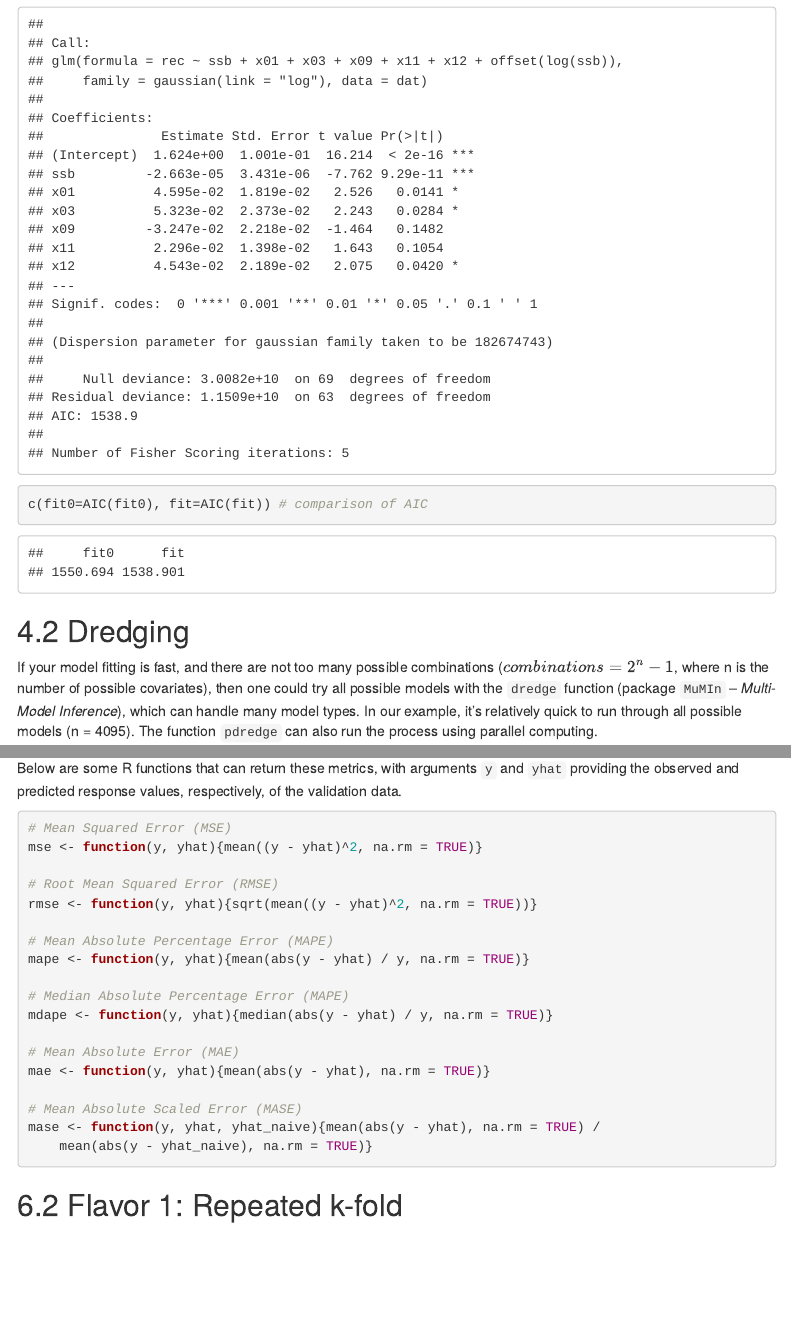
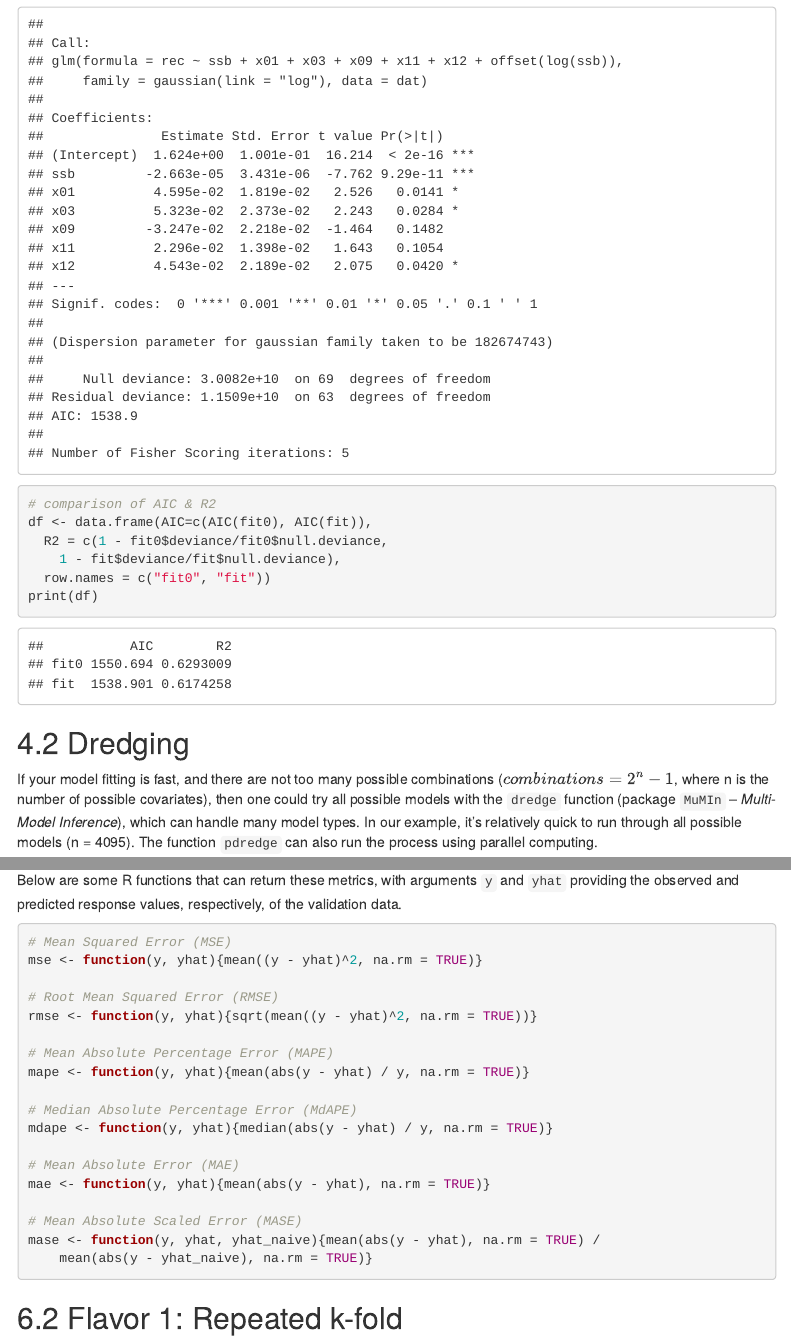
Before and after one commit to maxlindmark/SEAwise_ecoMSE, an R Markdown document (modelSelection/modelSelection.Rmd): the page in a window 1100 px wide, from 6120 px down, and a second part further down, joined at a grey line. Rendered offline with R 4.5, knitr and Pandoc, with nearby package versions; some code elsewhere in the file could not run offline; a font, style sheet, LaTeX package, included part or bibliography that could not be used is replaced or left out; menus at the side of the page are left out.

Commit message:
small changes

````diff
--- a/modelSelection/modelSelection.Rmd
+++ b/modelSelection/modelSelection.Rmd
@@ -213,8 +213,15 @@ fit <- step(fit0,
 )
 
 summary(fit)
-c(fit0=AIC(fit0), fit=AIC(fit)) # comparison of AIC
+
+# comparison of AIC & R2
+df <- data.frame(AIC=c(AIC(fit0), AIC(fit)),
+  R2 = c(1 - fit0$deviance/fit0$null.deviance,
+    1 - fit$deviance/fit$null.deviance),
+  row.names = c("fit0", "fit"))
+print(df)
 ```
+
 
 ## Dredging
 
@@ -300,7 +307,7 @@ rmse <- function(y, yhat){sqrt(mean((y - yhat)^2, na.rm = TRUE))}
 # Mean Absolute Percentage Error (MAPE)
 mape <- function(y, yhat){mean(abs(y - yhat) / y, na.rm = TRUE)}
 
-# Median Absolute Percentage Error (MAPE)
+# Median Absolute Percentage Error (MdAPE)
 mdape <- function(y, yhat){median(abs(y - yhat) / y, na.rm = TRUE)}
 
 # Mean Absolute Error (MAE)
````
Also changed, not shown: modelSelection/modelSelection.Rmd (6 more changed lines).
